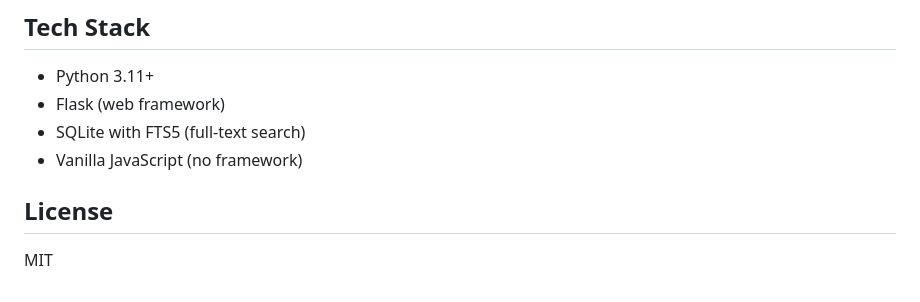
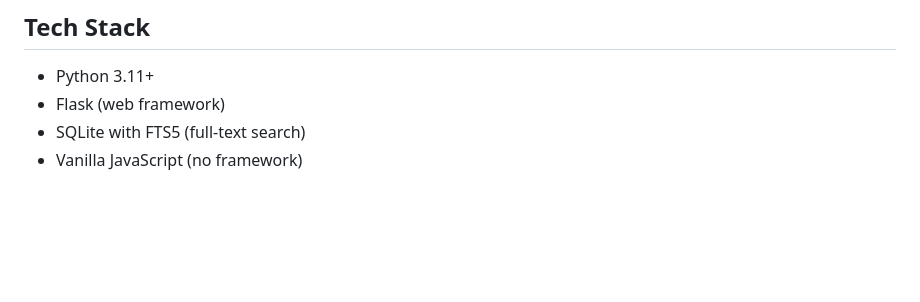
Before and after one commit to ThePharmer/retext, a Markdown page: README.md, the part around the change. Rendered like a GitHub page; blank space fills up the shorter version.

Commit message:
Remove License section and update dependencies

```diff
--- a/README.md
+++ b/README.md
@@ -115,7 +115,3 @@ ruff check .
 - Flask (web framework)
 - SQLite with FTS5 (full-text search)
 - Vanilla JavaScript (no framework)
-
-## License
-
-MIT
```
